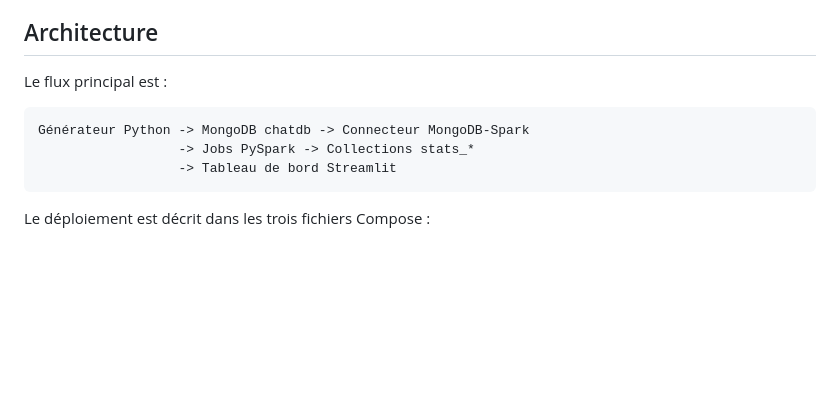
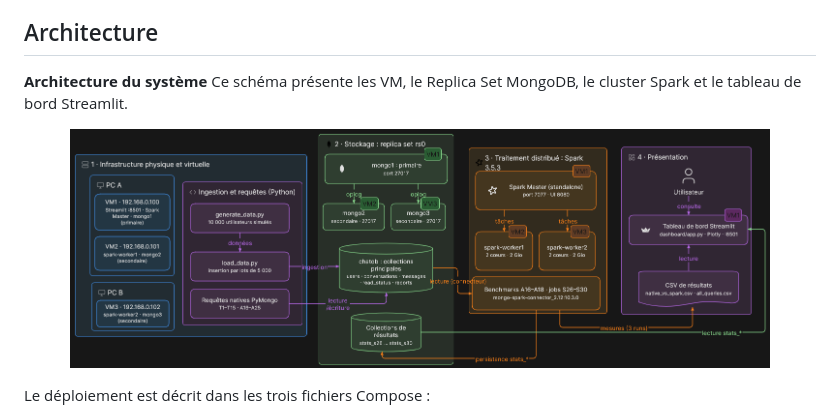
Before and after one commit to ImaneTech/messagerie-mongodb-spark, a Markdown page: README.md, the part around the change. GitHub-like rendering; pictures changed too: screenshots/preuve_architecture.png (added); blank space fills up the shorter version.

Commit message:
add architecture diagram

````diff
--- a/README.md
+++ b/README.md
@@ -28,13 +28,10 @@ Spark utilise le port `7077` et son interface Web est disponible sur le port
 
 ## Architecture
 
-Le flux principal est :
-
-```text
-Générateur Python -> MongoDB chatdb -> Connecteur MongoDB-Spark
-                  -> Jobs PySpark -> Collections stats_*
-                  -> Tableau de bord Streamlit
-```
+**Architecture du système**
+Ce schéma présente les VM, le Replica Set MongoDB, le cluster Spark et le
+tableau de bord Streamlit.
+<p align="center"><img src="./screenshots/preuve_architecture.png" width="700" alt="Architecture du système"></p>
 
 Le déploiement est décrit dans les trois fichiers Compose :
 
````
